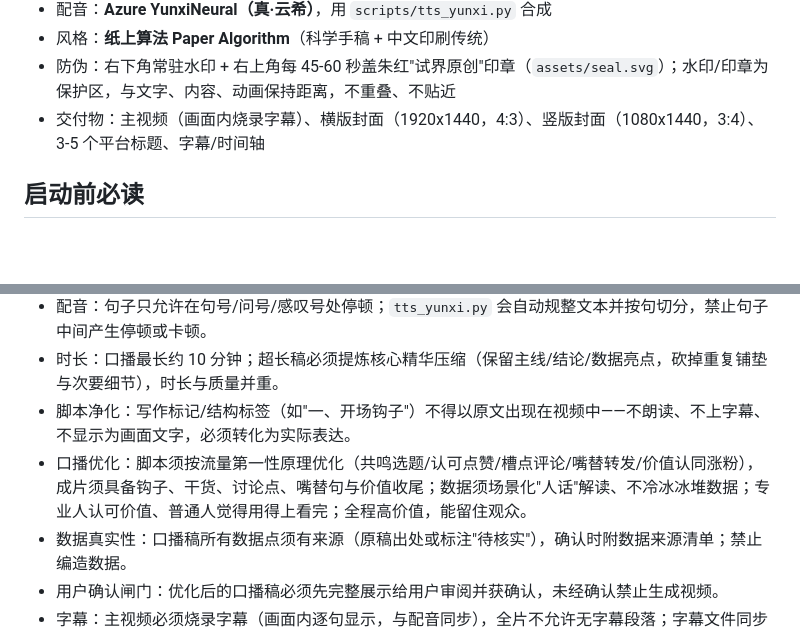
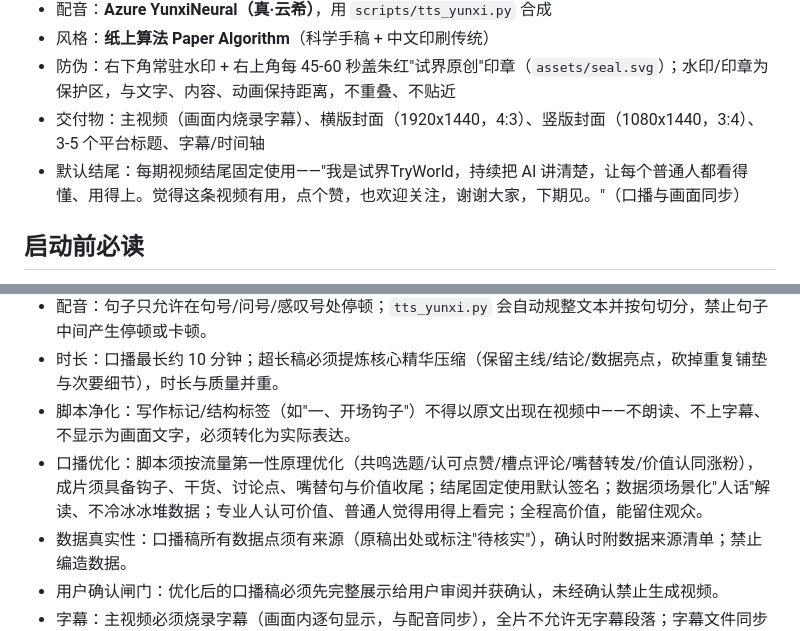
Before and after one commit to TryWorld2026/paper-algorithm, a Markdown page: SKILL.md, 2 parts joined by grey strips. Rendered like a GitHub page; blank space fills up the shorter version.

```diff
--- a/SKILL.md
+++ b/SKILL.md
@@ -15,6 +15,7 @@ description: Create branded 试界TryWorld AI-knowledge videos in the fixed "Pap
 - 风格：**纸上算法 Paper Algorithm**（科学手稿 + 中文印刷传统）
 - 防伪：右下角常驻水印 + 右上角每 45-60 秒盖朱红"试界原创"印章（`assets/seal.svg`）；水印/印章为保护区，与文字、内容、动画保持距离，不重叠、不贴近
 - 交付物：主视频（画面内烧录字幕）、横版封面（1920x1440，4:3）、竖版封面（1080x1440，3:4）、3-5 个平台标题、字幕/时间轴
+- 默认结尾：每期视频结尾固定使用——"我是试界TryWorld，持续把 AI 讲清楚，让每个普通人都看得懂、用得上。觉得这条视频有用，点个赞，也欢迎关注，谢谢大家，下期见。"（口播与画面同步）
 
 ## 启动前必读
 
@@ -51,7 +52,7 @@ description: Create branded 试界TryWorld AI-knowledge videos in the fixed "Pap
 - 配音：句子只允许在句号/问号/感叹号处停顿；`tts_yunxi.py` 会自动规整文本并按句切分，禁止句子中间产生停顿或卡顿。
 - 时长：口播最长约 10 分钟；超长稿必须提炼核心精华压缩（保留主线/结论/数据亮点，砍掉重复铺垫与次要细节），时长与质量并重。
 - 脚本净化：写作标记/结构标签（如"一、开场钩子"）不得以原文出现在视频中——不朗读、不上字幕、不显示为画面文字，必须转化为实际表达。
-- 口播优化：脚本须按流量第一性原理优化（共鸣选题/认可点赞/槽点评论/嘴替转发/价值认同涨粉），成片须具备钩子、干货、讨论点、嘴替句与价值收尾；数据须场景化"人话"解读、不冷冰冰堆数据；专业人认可价值、普通人觉得用得上看完；全程高价值，能留住观众。
+- 口播优化：脚本须按流量第一性原理优化（共鸣选题/认可点赞/槽点评论/嘴替转发/价值认同涨粉），成片须具备钩子、干货、讨论点、嘴替句与价值收尾；结尾固定使用默认签名；数据须场景化"人话"解读、不冷冰冰堆数据；专业人认可价值、普通人觉得用得上看完；全程高价值，能留住观众。
 - 数据真实性：口播稿所有数据点须有来源（原稿出处或标注"待核实"），确认时附数据来源清单；禁止编造数据。
 - 用户确认闸门：优化后的口播稿必须先完整展示给用户审阅并获确认，未经确认禁止生成视频。
 - 字幕：主视频必须烧录字幕（画面内逐句显示，与配音同步），全片不允许无字幕段落；字幕文件同步交付。
```
Also changed, not shown: README.md (+1 -0 lines), references/workflow.md (+2 -2 lines).
